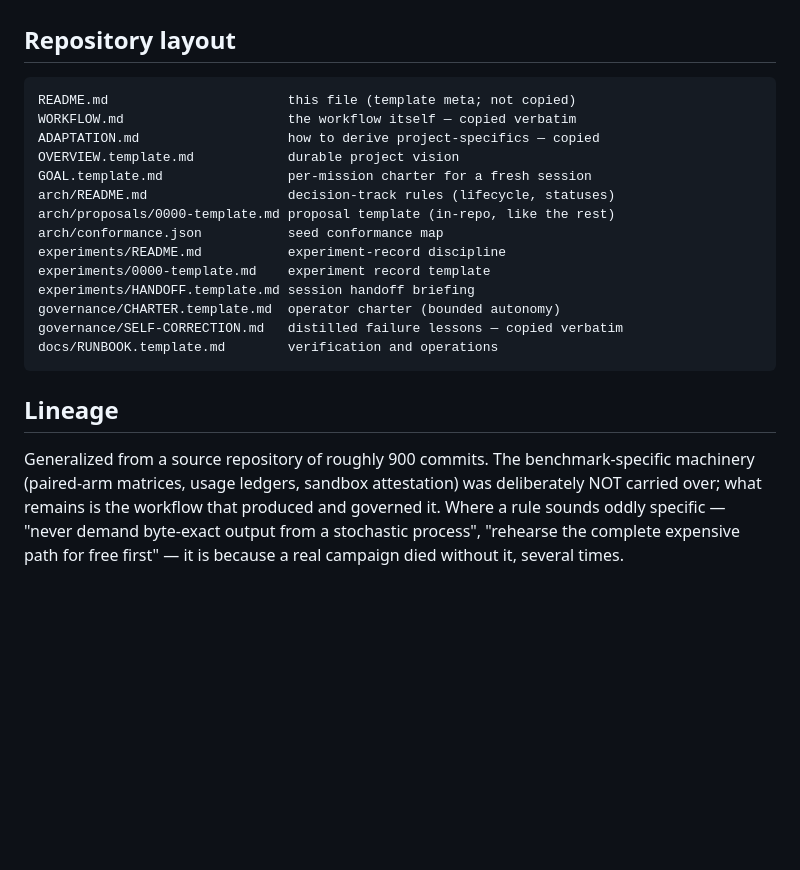
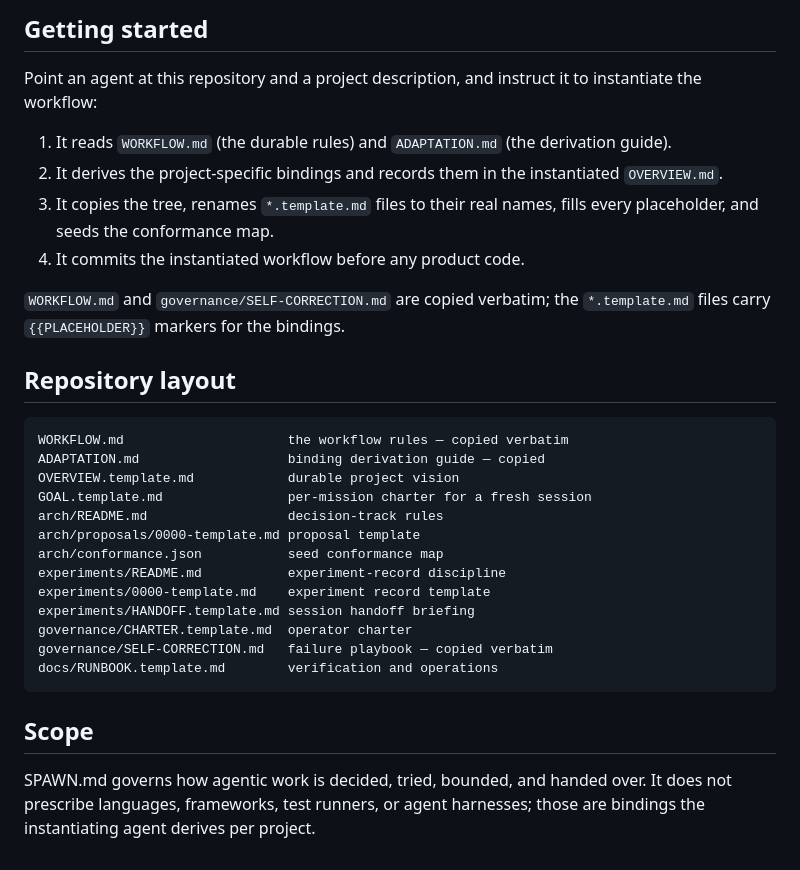
Before and after one commit to 0xprincess/SPAWN.md, a Markdown page: README.md, the part around one of its changes. Drawn GitHub-style; blank space fills up the shorter version.

Commit message:
Rename project to SPAWN.md and write human-targeted README

```diff
--- a/README.md
+++ b/README.md
@@ -34,27 +98,37 @@ An agent instantiating this template for a concrete project should:
+## Getting started
+
+Point an agent at this repository and a project description, and instruct it
+to instantiate the workflow:
+
+1. It reads `WORKFLOW.md` (the durable rules) and `ADAPTATION.md` (the
+   derivation guide).
+2. It derives the project-specific bindings and records them in the
+   instantiated `OVERVIEW.md`.
+3. It copies the tree, renames `*.template.md` files to their real names,
+   fills every placeholder, and seeds the conformance map.
+4. It commits the instantiated workflow before any product code.
+
+`WORKFLOW.md` and `governance/SELF-CORRECTION.md` are copied verbatim; the
+`*.template.md` files carry `{{PLACEHOLDER}}` markers for the bindings.
 
 ## Repository layout
 
-    README.md                       this file (template meta; not copied)
-    WORKFLOW.md                     the workflow itself — copied verbatim
-    ADAPTATION.md                   how to derive project-specifics — copied
+    WORKFLOW.md                     the workflow rules — copied verbatim
+    ADAPTATION.md                   binding derivation guide — copied
     OVERVIEW.template.md            durable project vision
     GOAL.template.md                per-mission charter for a fresh session
-    arch/README.md                  decision-track rules (lifecycle, statuses)
-    arch/proposals/0000-template.md proposal template (in-repo, like the rest)
+    arch/README.md                  decision-track rules
+    arch/proposals/0000-template.md proposal template
     arch/conformance.json           seed conformance map
     experiments/README.md           experiment-record discipline
     experiments/0000-template.md    experiment record template
     experiments/HANDOFF.template.md session handoff briefing
-    governance/CHARTER.template.md  operator charter (bounded autonomy)
-    governance/SELF-CORRECTION.md   distilled failure lessons — copied verbatim
+    governance/CHARTER.template.md  operator charter
+    governance/SELF-CORRECTION.md   failure playbook — copied verbatim
     docs/RUNBOOK.template.md        verification and operations
 
-## Lineage
+## Scope
 
-Generalized from a source repository of roughly 900 commits. The
-benchmark-specific machinery (paired-arm matrices, usage ledgers, sandbox
-attestation) was deliberately NOT carried over; what remains is the workflow
-that produced and governed it. Where a rule sounds oddly specific — "never
-demand byte-exact output from a stochastic process", "rehearse the complete
-expensive path for free first" — it is because a real campaign died without it,
-several times.
+SPAWN.md governs how agentic work is decided, tried, bounded, and handed
+over. It does not prescribe languages, frameworks, test runners, or agent
+harnesses; those are bindings the instantiating agent derives per project.
```
Also changed, not shown: other parts of README.md (+88 -24 lines), ADAPTATION.md (+1 -1 lines).
